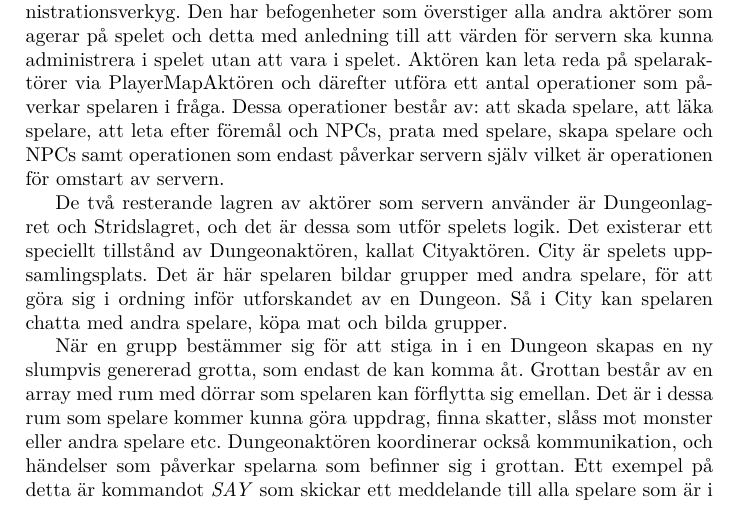
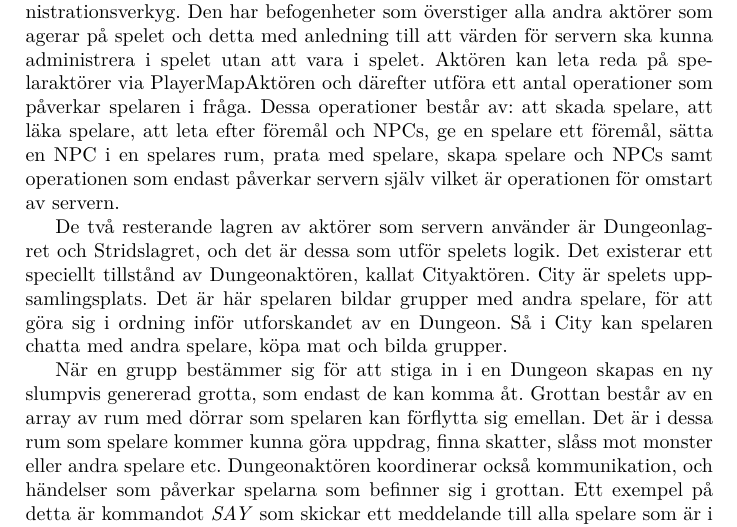
Before and after one commit to jimmyholm/LostVaults, a LaTeX document (doc/src/draft.tex): part of page 7 of 13, cut so that both start at the same text. Compiled offline with pdfLaTeX.

Commit message:
Cool stuff

```diff
--- a/doc/src/draft.tex
+++ b/doc/src/draft.tex
@@ -101,11 +101,11 @@ PlayerMapaktören och GroupMapaktören fyller två specifika funktioner. PlayerM
 
 GroupMapaktörens uppgift är att länka samman namn på spelare, för att forma spelargrupper, se fig. \ref{fig:ServerActorModel}. En spelargrupp är en samling av en eller fler spelare som tillsammans kan gå ner i en Dungeon. Syftet med denna aktör är att underlätta skapandet av spelargrupper samt anslutning till redan existerande spelargrupper. Genom att använda GroupMap räcker det att ansluta sig till en spelare via dess namn för att inkluderas i denna spelares grupp.
 
-Det finns även en aktör som kallas CheatActor som agerar som ett administrationsverkyg. Den har befogenheter som överstiger alla andra aktörer som agerar på spelet och detta med anledning till att värden för servern ska kunna administrera i spelet utan att vara i spelet. Aktören kan leta reda på spelaraktörer via PlayerMapAktören och därefter utföra ett antal operationer som påverkar spelaren i fråga. Dessa operationer består av: att skada spelare, att läka spelare, att leta efter föremål och NPCs, prata med spelare, skapa spelare och NPCs samt operationen som endast påverkar servern själv vilket är operationen för omstart av servern.
+Det finns även en aktör som kallas CheatActor som agerar som ett administrationsverkyg. Den har befogenheter som överstiger alla andra aktörer som agerar på spelet och detta med anledning till att värden för servern ska kunna administrera i spelet utan att vara i spelet. Aktören kan leta reda på spelaraktörer via PlayerMapAktören och därefter utföra ett antal operationer som påverkar spelaren i fråga. Dessa operationer består av: att skada spelare, att läka spelare, att leta efter föremål och NPCs, ge en spelare ett föremål, sätta en NPC i en spelares rum, prata med spelare, skapa spelare och NPCs samt operationen som endast påverkar servern själv vilket är operationen för omstart av servern.
 
 De två resterande lagren av aktörer som servern använder är Dungeonlagret och Stridslagret, och det är dessa som utför spelets logik. Det existerar ett speciellt tillstånd av Dungeonaktören, kallat Cityaktören. City är spelets uppsamlingsplats. Det är här spelaren bildar grupper med andra spelare, för att göra sig i ordning inför utforskandet av en Dungeon. Så i City kan spelaren chatta med andra spelare, köpa mat och bilda grupper.
 
-När en grupp bestämmer sig för att stiga in i en Dungeon skapas en ny slumpvis genererad grotta, som endast de kan komma åt. Grottan består av en array med rum med dörrar som spelaren kan förflytta sig emellan. Det är i dessa rum som spelare kommer kunna göra uppdrag, finna skatter, slåss mot monster eller andra spelare etc. Dungeonaktören koordinerar också kommunikation, och händelser som påverkar spelarna som befinner sig i grottan. Ett exempel på detta är kommandot \textit{SAY} som skickar ett meddelande till alla spelare som är i samma rum som spelaren.
+När en grupp bestämmer sig för att stiga in i en Dungeon skapas en ny slumpvis genererad grotta, som endast de kan komma åt. Grottan består av en array av rum med dörrar som spelaren kan förflytta sig emellan. Det är i dessa rum som spelare kommer kunna göra uppdrag, finna skatter, slåss mot monster eller andra spelare etc. Dungeonaktören koordinerar också kommunikation, och händelser som påverkar spelarna som befinner sig i grottan. Ett exempel på detta är kommandot \textit{SAY} som skickar ett meddelande till alla spelare som är i samma rum som spelaren.
 
 Strider koordineras av sin egen aktör, en finit tillståndsmaskin kallad Combat, som sköter turordning av spelare och monster vid strid. Varje rum i en Dungeon kan innehålla en referens till en Combat, vilket leder till att det kan vara max en aktiv Combat per rum. Combataktören skapas då spelare går i strid mot monster eller andra spelare och terminerar när det inte längre finns någon som anfaller någon annan.
 
```
